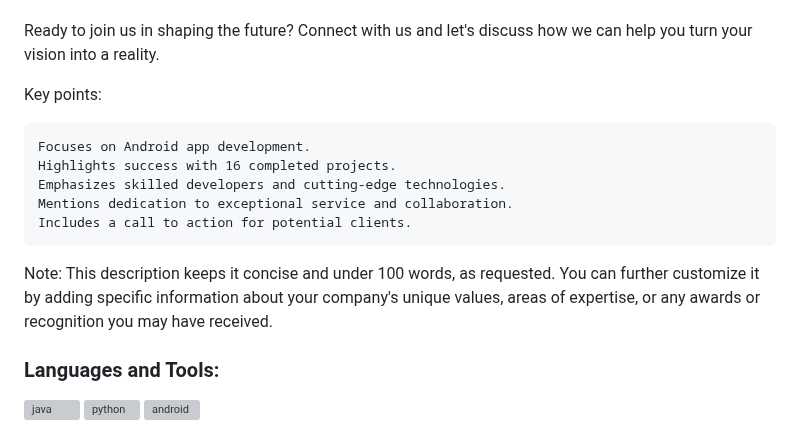
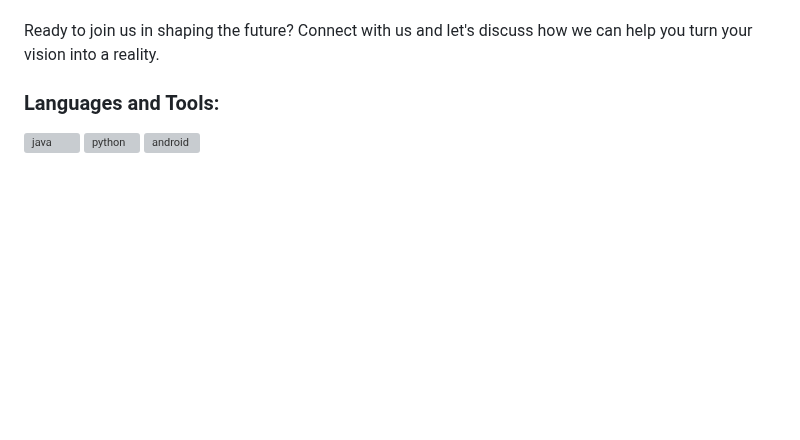
Before and after one commit to NexusXpert/NexusXpert, a Markdown page: README.md, the part around the change. Drawn GitHub-style; blank space fills up the shorter version; grey boxes are pictures that could not be loaded.

```diff
--- a/README.md
+++ b/README.md
@@ -18,15 +18,6 @@ Our team of skilled developers possesses a diverse skillset, leveraging cutting-
 
 Ready to join us in shaping the future? Connect with us and let's discuss how we can help you turn your vision into a reality.
 
-Key points:
-
-    Focuses on Android app development.
-    Highlights success with 16 completed projects.
-    Emphasizes skilled developers and cutting-edge technologies.
-    Mentions dedication to exceptional service and collaboration.
-    Includes a call to action for potential clients.
-
-Note: This description keeps it concise and under 100 words, as requested. You can further customize it by adding specific information about your company's unique values, areas of expertise, or any awards or recognition you may have received.
 
 
 
```
